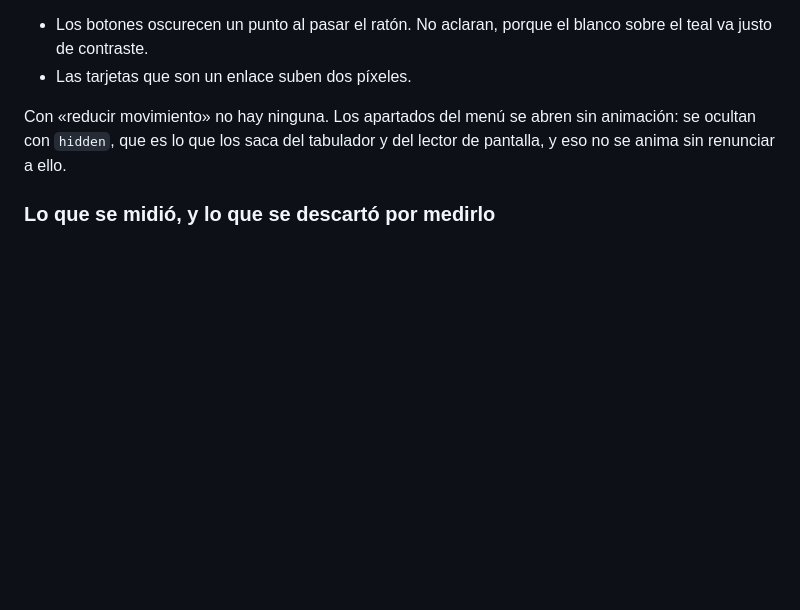
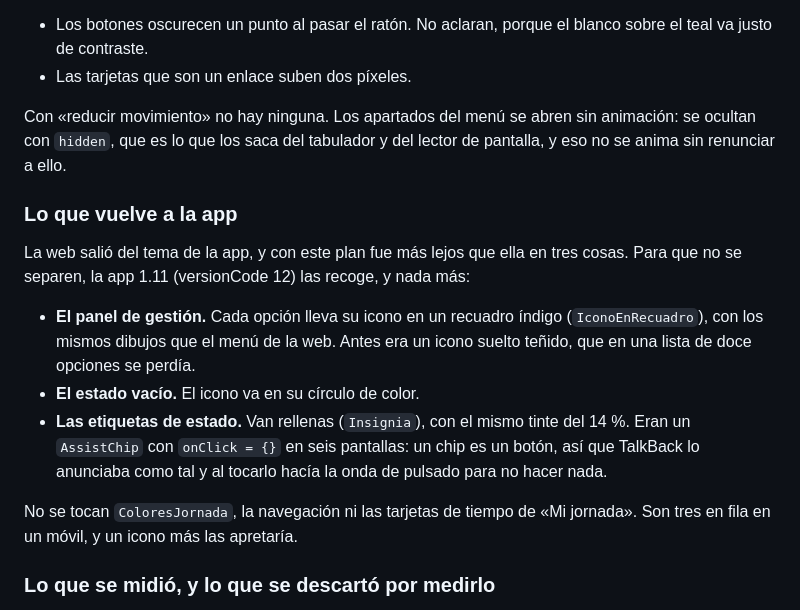
Before and after one commit to m-alfonsovillamil/NX-Time, a Markdown page: docs/adr/035-sistema-visual-de-la-web.md, the part around the change. GitHub-like rendering; blank space fills up the shorter version.

```diff
--- a/docs/adr/035-sistema-visual-de-la-web.md
+++ b/docs/adr/035-sistema-visual-de-la-web.md
@@ -197,6 +197,24 @@ Con «reducir movimiento» no hay ninguna. Los apartados del menú se abren sin
 animación: se ocultan con `hidden`, que es lo que los saca del tabulador y del
 lector de pantalla, y eso no se anima sin renunciar a ello.
 
+### Lo que vuelve a la app
+
+La web salió del tema de la app, y con este plan fue más lejos que ella en tres
+cosas. Para que no se separen, la app 1.11 (versionCode 12) las recoge, y nada
+más:
+
+- **El panel de gestión.** Cada opción lleva su icono en un recuadro índigo
+  (`IconoEnRecuadro`), con los mismos dibujos que el menú de la web. Antes era
+  un icono suelto teñido, que en una lista de doce opciones se perdía.
+- **El estado vacío.** El icono va en su círculo de color.
+- **Las etiquetas de estado.** Van rellenas (`Insignia`), con el mismo tinte
+  del 14 %. Eran un `AssistChip` con `onClick = {}` en seis pantallas: un chip
+  es un botón, así que TalkBack lo anunciaba como tal y al tocarlo hacía la
+  onda de pulsado para no hacer nada.
+
+No se tocan `ColoresJornada`, la navegación ni las tarjetas de tiempo de «Mi
+jornada». Son tres en fila en un móvil, y un icono más las apretaría.
+
 ### Lo que se midió, y lo que se descartó por medirlo
 
 Las medidas son de `scripts/medir.mjs` (`npm run medir`): Playwright sobre
```
Also changed, not shown: docs/capturas/README.md (+3 -2 lines), docs/capturas/15-panel-gestion.png, 10 other files.
